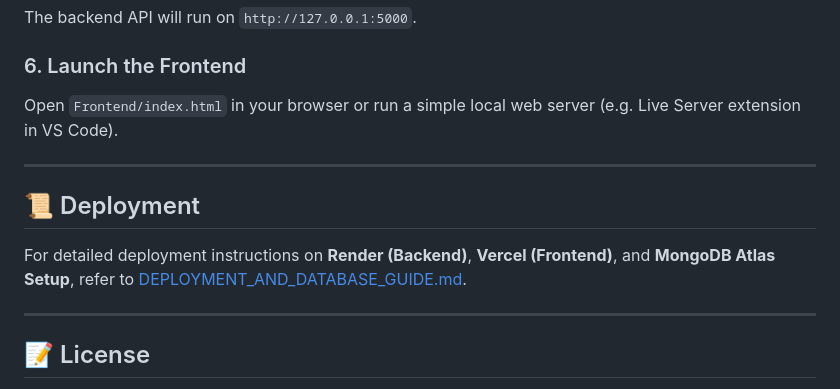
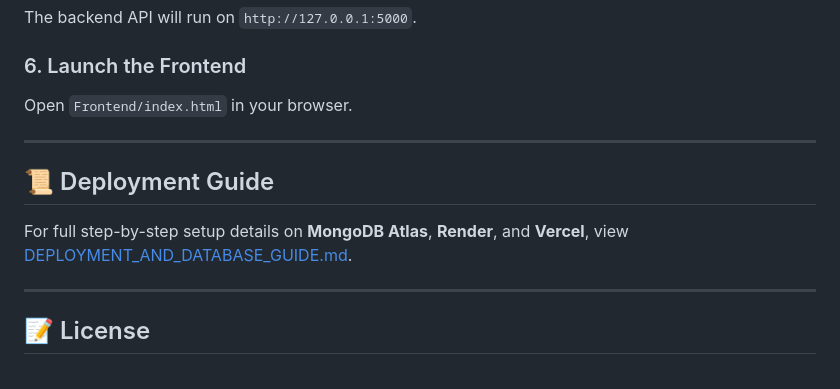
Before and after one commit to Usman-web-123/Travel-Guide, a Markdown page: README.md, the part around one of its changes. GitHub-like rendering.

```diff
--- a/README.md
+++ b/README.md
@@ -120,13 +129,13 @@ python Backend/app.py
 The backend API will run on `http://127.0.0.1:5000`.
 
 ### 6. Launch the Frontend
-Open `Frontend/index.html` in your browser or run a simple local web server (e.g. Live Server extension in VS Code).
+Open `Frontend/index.html` in your browser.
 
 ---
 
-## 📜 Deployment
+## 📜 Deployment Guide
 
-For detailed deployment instructions on **Render (Backend)**, **Vercel (Frontend)**, and **MongoDB Atlas Setup**, refer to [DEPLOYMENT_AND_DATABASE_GUIDE.md](./DEPLOYMENT_AND_DATABASE_GUIDE.md).
+For full step-by-step setup details on **MongoDB Atlas**, **Render**, and **Vercel**, view [DEPLOYMENT_AND_DATABASE_GUIDE.md](./DEPLOYMENT_AND_DATABASE_GUIDE.md).
 
 ---
 
```
Also changed, not shown: other parts of README.md (+23 -14 lines).
